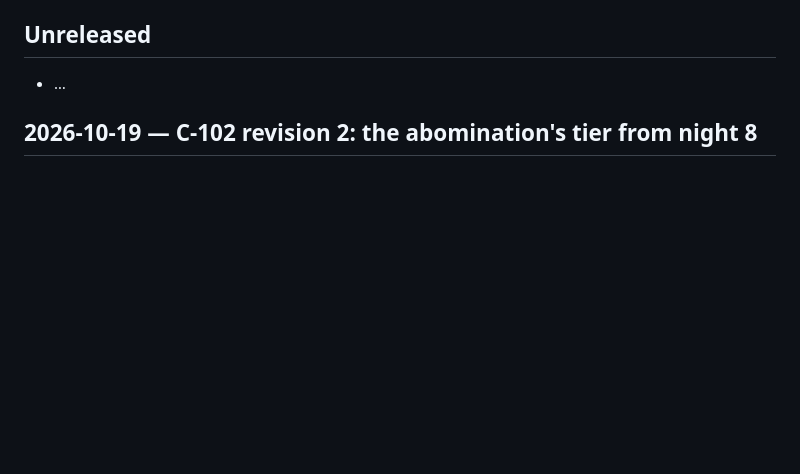
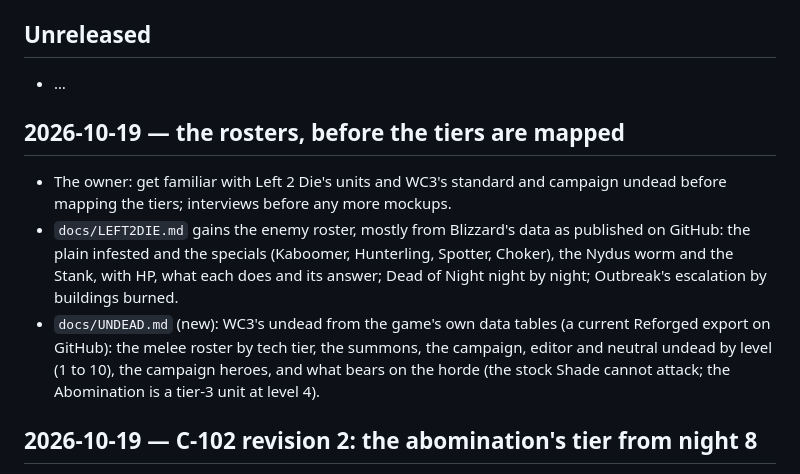
Before and after one commit to Jordan-Doerksen/triforce-defense, a Markdown page: docs/CHANGELOG.md, the part around the change. Drawn GitHub-style; blank space fills up the shorter version.

Commit message:
The Undead of WC3: the roster from the game's data, by tier and by level
Co-Authored-By: Claude Opus 5.5 <noreply@anthropic.com>
Claude-Session: https://claude.ai/code/session_0171ubkrirX9kEJ21GccUo3u

```diff
--- a/docs/CHANGELOG.md
+++ b/docs/CHANGELOG.md
@@ -6,6 +6,11 @@ Mirrors the Build Timeline in `DECISIONS.md`.
 
 ## Unreleased
 - …
+
+## 2026-10-19 — the rosters, before the tiers are mapped
+- The owner: get familiar with Left 2 Die's units and WC3's standard and campaign undead before mapping the tiers; interviews before any more mockups.
+- `docs/LEFT2DIE.md` gains the enemy roster, mostly from Blizzard's data as published on GitHub: the plain infested and the specials (Kaboomer, Hunterling, Spotter, Choker), the Nydus worm and the Stank, with HP, what each does and its answer; Dead of Night night by night; Outbreak's escalation by buildings burned.
+- `docs/UNDEAD.md` (new): WC3's undead from the game's own data tables (a current Reforged export on GitHub): the melee roster by tech tier, the summons, the campaign, editor and neutral undead by level (1 to 10), the campaign heroes, and what bears on the horde (the stock Shade cannot attack; the Abomination is a tier-3 unit at level 4).
 
 ## 2026-10-19 — C-102 revision 2: the abomination's tier from night 8
 - The owner: six new units is good, and the abomination's tier comes from night 8 on, on normal and hard alike. `model_horde.js` and C-102's staircase: the last step reads night 8 and is no longer open; the key's "a case still open" becomes "already in: struck", since nothing on the sheet is red now. Change Log row in `DECISIONS.md`; the open question is now the units for nights 6 to 12 and which of them share the abomination's tier.
```
Also changed, not shown: docs/UNDEAD.md (added, +82 -0 lines).
